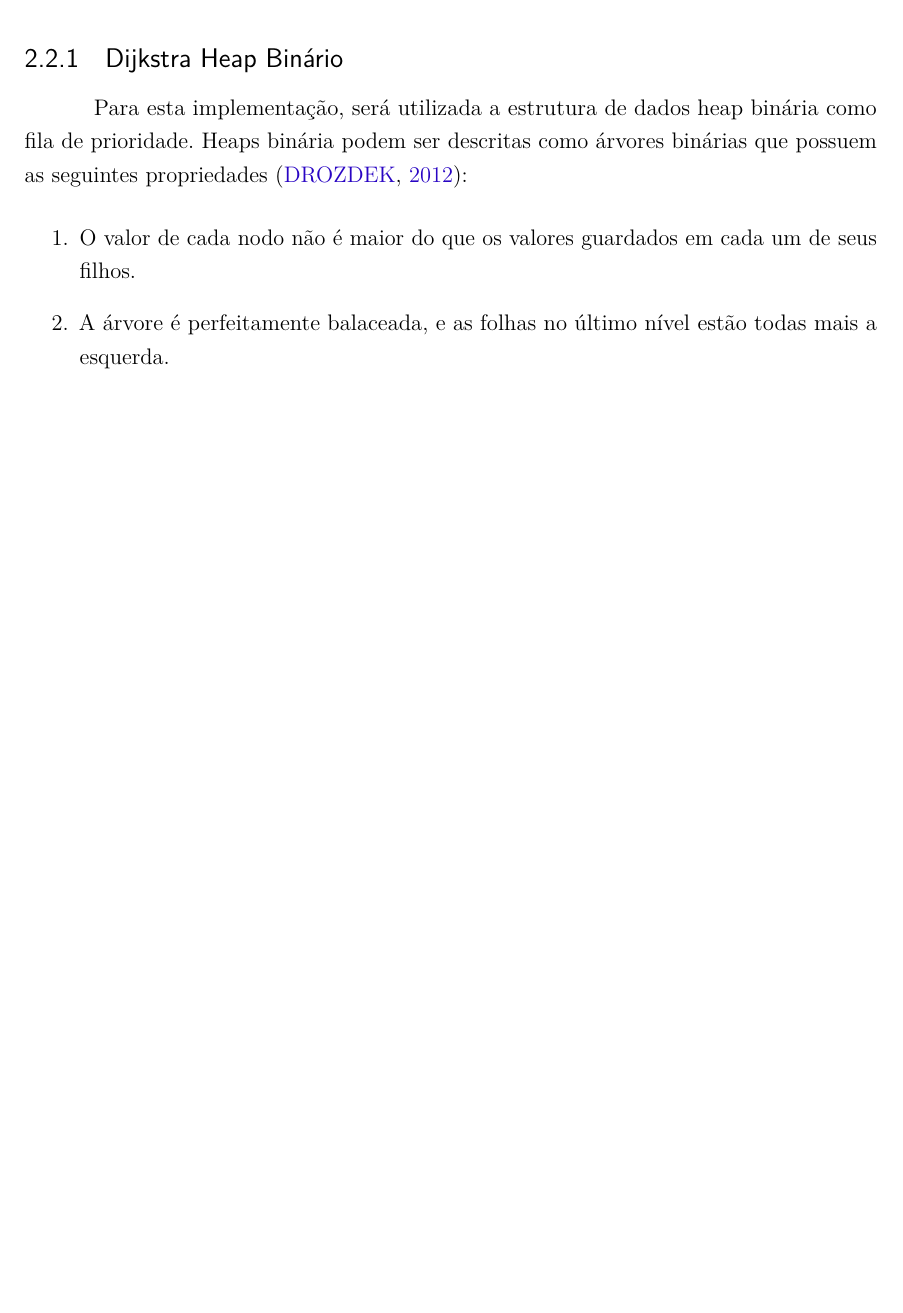
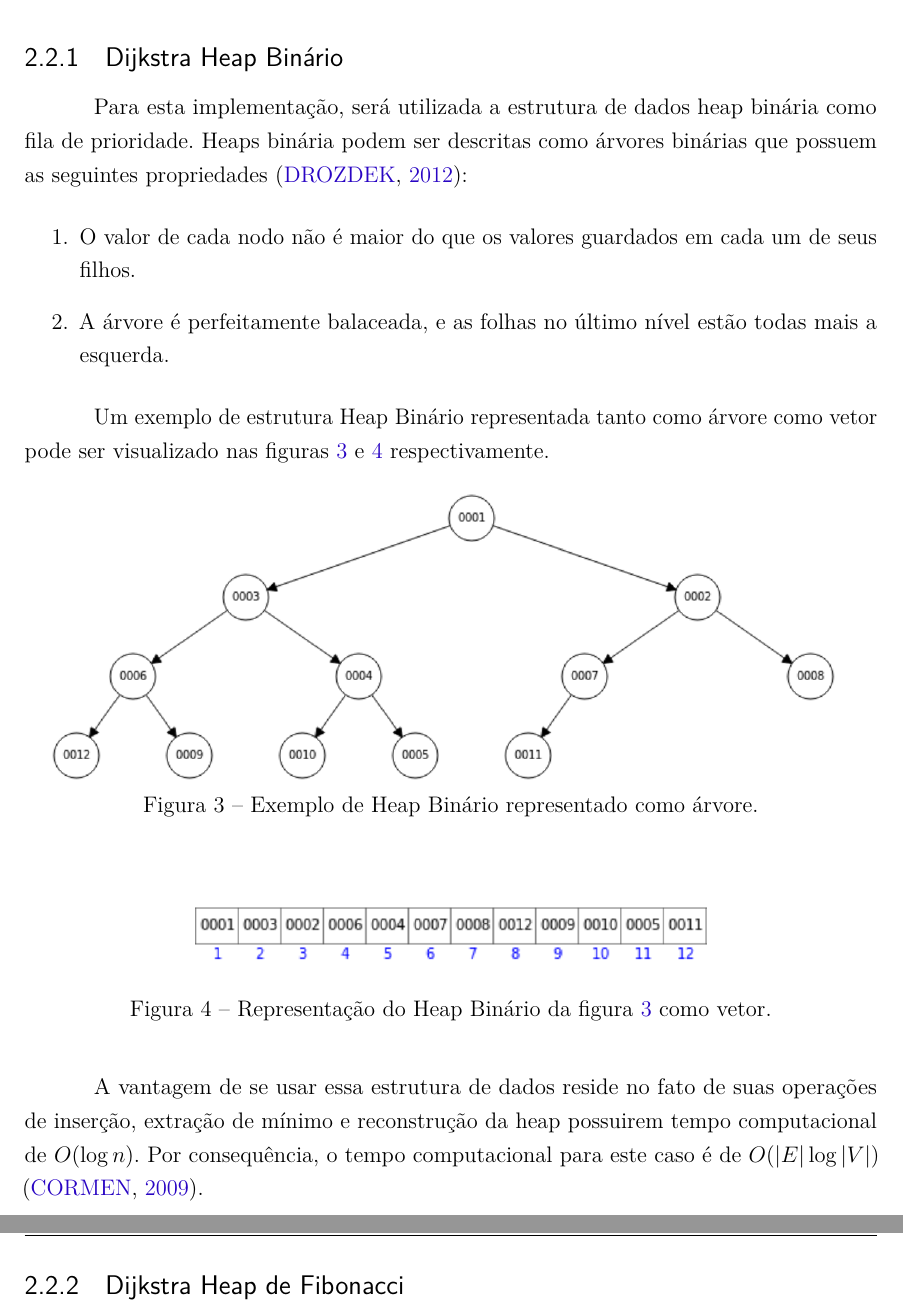
Before and after one commit to pedrohbh/PG-Dissertacao, a LaTeX thesis (Academia/PG.tex, which reads Academia/capitulos/ch2-referencial.tex): part of page 22 of 27 before the commit and two parts of pages 22 and 23 of 28 after it, the two joined at a grey line, cut so that both start at the same text, the shorter picture padded with empty space. Compiled offline with pdfLaTeX.

Commit message:
Backup III

```diff
--- a/Academia/PG.tex
+++ b/Academia/PG.tex
@@ -31,7 +31,7 @@
 
 
 %%% Importação de pacotes. %%%
-
+\usepackage{float}
 % Conserta o erro "No room for a new \count"
 \usepackage{etex}
 %\reserveinserts{28}
--- a/Academia/capitulos/ch2-referencial.tex
+++ b/Academia/capitulos/ch2-referencial.tex
@@ -51,3 +51,24 @@ Para esta implementação, será utilizada a estrutura de dados heap binária co
  \item O valor de cada nodo não é maior do que os valores guardados em cada um de seus filhos.
  \item A árvore é perfeitamente balaceada, e as folhas no último nível estão todas mais a esquerda.
 \end{enumerate}
+
+Um exemplo de estrutura Heap Binário representada tanto como árvore como vetor pode ser visualizado nas figuras \ref{fig-dijkstra-heapbinario} e \ref{fig-dijkstra-heapvetor} respectivamente.
+
+\begin{figure}[H]
+\centering
+\includegraphics[width=.95\textwidth]{figuras/Heap}
+\caption{Exemplo de Heap Binário representado como árvore.}
+\label{fig-dijkstra-heapbinario}
+\end{figure}
+
+\begin{figure}[H]
+\centering
+\includegraphics[width=.60\textwidth]{figuras/Heap-vetor}
+\caption{Representação do Heap Binário da figura \ref{fig-dijkstra-heapbinario} como vetor.}
+\label{fig-dijkstra-heapvetor}
+\end{figure}
+
+A vantagem de se usar essa estrutura de dados reside no fato de suas operações de inserção, extração de mínimo e reconstrução da heap possuirem tempo computacional de $O(\log n)$. Por consequência, o tempo computacional para este caso é de $O(|E| \log |V|)$ \cite{cormen2009introduction}.
+
+\subsection{Dijkstra Heap de Fibonacci}
+\label{sec-dijkstra-versoes-fibonacci}
```
Also changed, not shown: Academia/PG.pdf, Academia/figuras/Heap-vetor.png (added), Academia/figuras/Heap.png (added), Academia/capitulos/ch2-referencial.tex (2 more changed lines).
